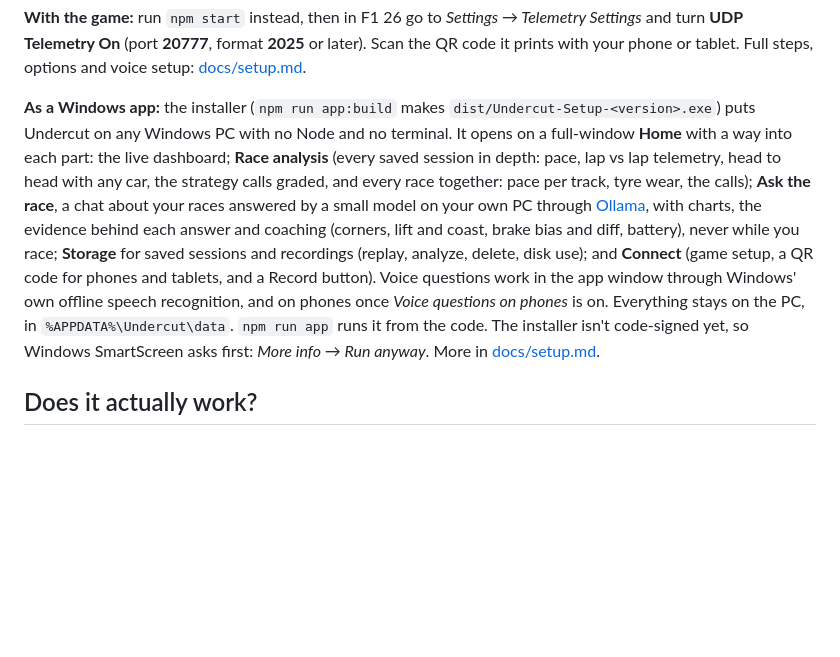
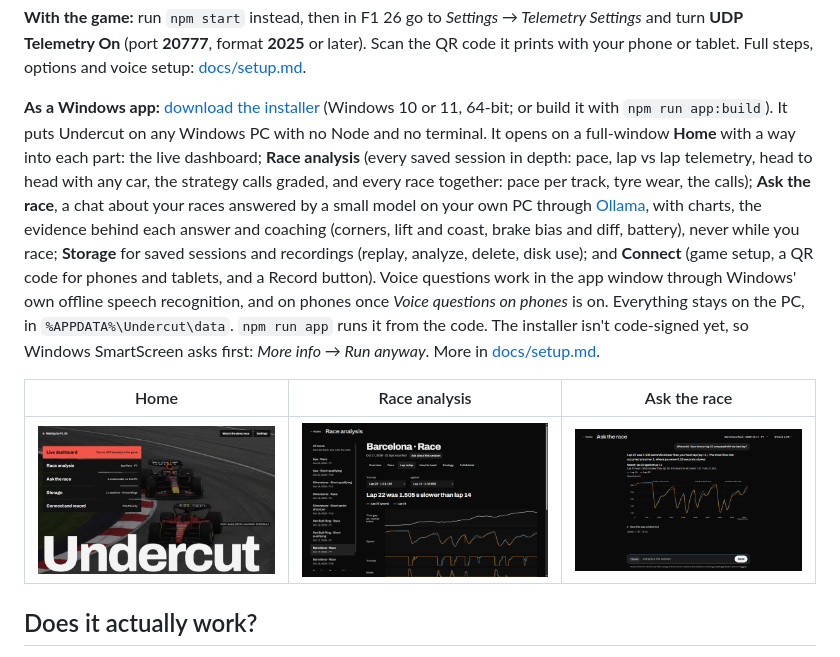
Before and after one commit to srikarnadella/f1-race-engineer, a Markdown page: README.md, the part around the change. GitHub-like rendering; pictures changed too: docs/screenshots/app-analysis.png (added), docs/screenshots/app-ask.png (added), site/img/app-home.jpg (added); blank space fills up the shorter version.

Commit message:
Site and README: the Windows app, with a download from the latest release and screenshots of Home, Race analysis and Ask the race
Co-Authored-By: Claude Opus 5.5 <noreply@anthropic.com>

```diff
--- a/README.md
+++ b/README.md
@@ -48,8 +48,8 @@ Then open **http://localhost:8080**. Keys **1–6** switch screens.
 turn **UDP Telemetry On** (port **20777**, format **2025** or later). Scan the QR code it prints with
 your phone or tablet. Full steps, options and voice setup: [docs/setup.md](docs/setup.md).
 
-**As a Windows app:** the installer (`npm run app:build` makes `dist/Undercut-Setup-<version>.exe`)
-puts Undercut on any Windows PC with no Node and no terminal. It opens on a full-window **Home** with a way
+**As a Windows app:** [download the installer](https://github.com/srikarnadella/f1-race-engineer/releases/latest)
+(Windows 10 or 11, 64-bit; or build it with `npm run app:build`). It puts Undercut on any Windows PC with no Node and no terminal. It opens on a full-window **Home** with a way
 into each part: the live dashboard; **Race analysis** (every saved session in depth: pace, lap vs lap
 telemetry, head to head with any car, the strategy calls graded, and every race together: pace per track, tyre wear, the calls); **Ask the race**, a chat about your
 races answered by a small model on your own PC through [Ollama](https://ollama.com/download), with charts,
@@ -59,6 +59,10 @@ and **Connect** (game setup, a QR code for phones and tablets, and a Record butt
 recognition, and on phones once *Voice questions on phones* is on. Everything stays on the PC, in
 `%APPDATA%\Undercut\data`. `npm run app` runs it from the code. The installer isn't code-signed yet, so
 Windows SmartScreen asks first: *More info → Run anyway*. More in [docs/setup.md](docs/setup.md#the-windows-app).
+
+| Home | Race analysis | Ask the race |
+|---|---|---|
+| ![Home](site/img/app-home.jpg) | ![Race analysis: lap 22 against lap 14 at Barcelona](docs/screenshots/app-analysis.png) | ![Ask the race: where lap 22 lost time, with the speed chart](docs/screenshots/app-ask.png) |
 
 ## Does it actually work?
 
```
Also changed, not shown: 1 other file.
